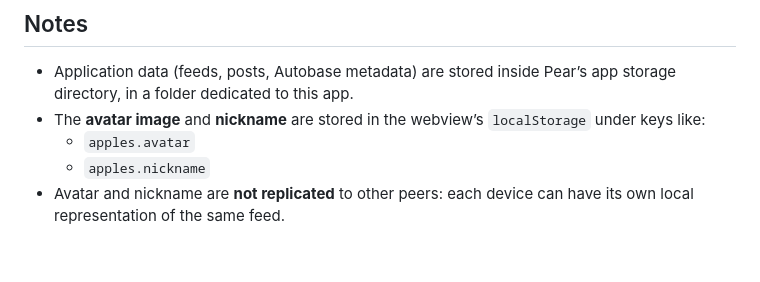
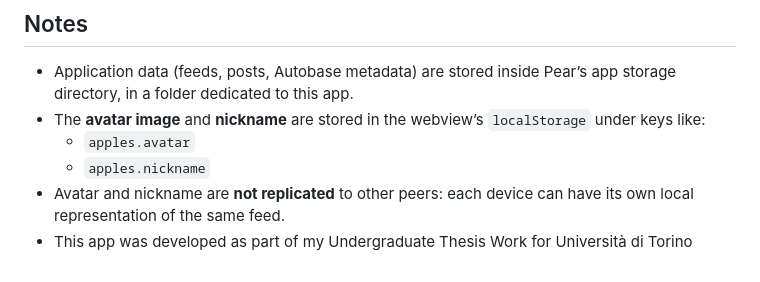
Before and after one commit to Shilage/Apples, a Markdown page: README.md, the part around the change. Drawn GitHub-style.

```diff
--- a/README.md
+++ b/README.md
@@ -109,3 +109,4 @@ This mirrors the “follow” model:
   - `apples.avatar`
   - `apples.nickname`
 - Avatar and nickname are **not replicated** to other peers: each device can have its own local representation of the same feed.
+- This app was developed as part of my Undergraduate Thesis Work for Università di Torino
```
